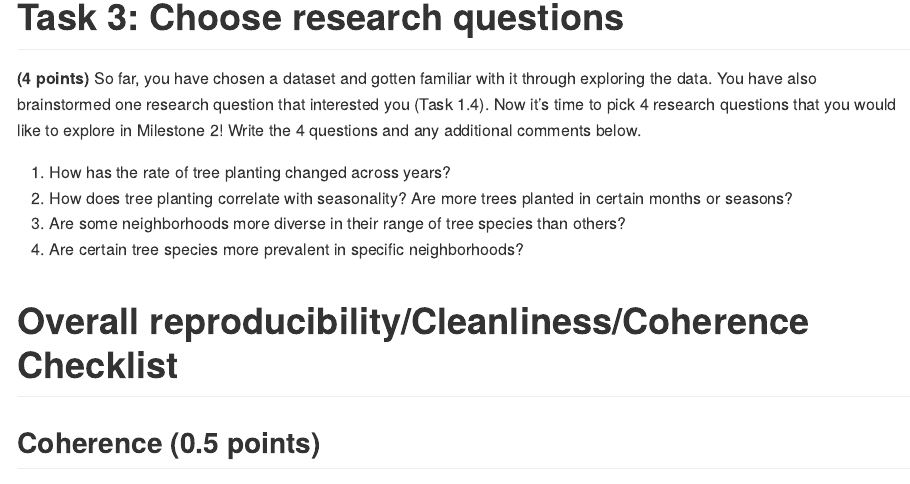
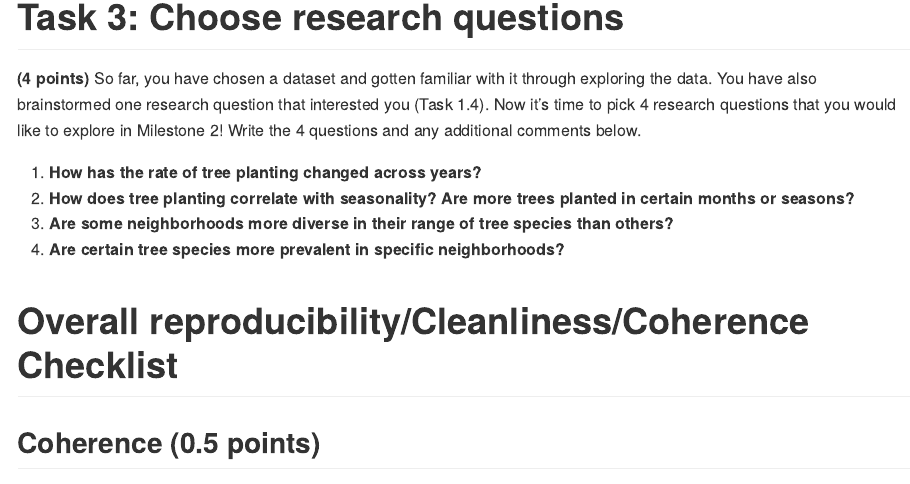
Before and after one commit to stat545ubc-2023/mda-maggiechops, an R Markdown document (main.Rmd): the page in a window 1100 px wide, from 8270 px down. Rendered offline with R 4.5, knitr and Pandoc, with nearby package versions; the code chunks are not run, so their results and figures are left out; both versions are drawn in the output format of the newer one.

Commit message:
Fixing formatting

```diff
--- a/main.Rmd
+++ b/main.Rmd
@@ -2,7 +2,7 @@
 title: "Mini Data-Analysis"
 author: "Maggie Chopra"
 date: "2023-09-28"
-output: html_document
+output: md_document
 ---
 # Welcome to your (maybe) first-ever data analysis project!
 
@@ -310,10 +313,10 @@ Looks like PLATANOIDES and RUBRUM are the most common species of Acer tree acros
 
 <!--- *****START HERE***** --->
 
-1. How has the rate of tree planting changed across years?
-2. How does tree planting correlate with seasonality? Are more trees planted in certain months or seasons?
-3. Are some neighborhoods more diverse in their range of tree species than others?
-4. Are certain tree species more prevalent in specific neighborhoods?
+1. **How has the rate of tree planting changed across years?**
+2. **How does tree planting correlate with seasonality? Are more trees planted in certain months or seasons?**
+3. **Are some neighborhoods more diverse in their range of tree species than others?**
+4. **Are certain tree species more prevalent in specific neighborhoods?**
 
 <!----------------------------->
 
```
Also changed, not shown: main.html, main.md, main.Rmd (3 more changed lines).
